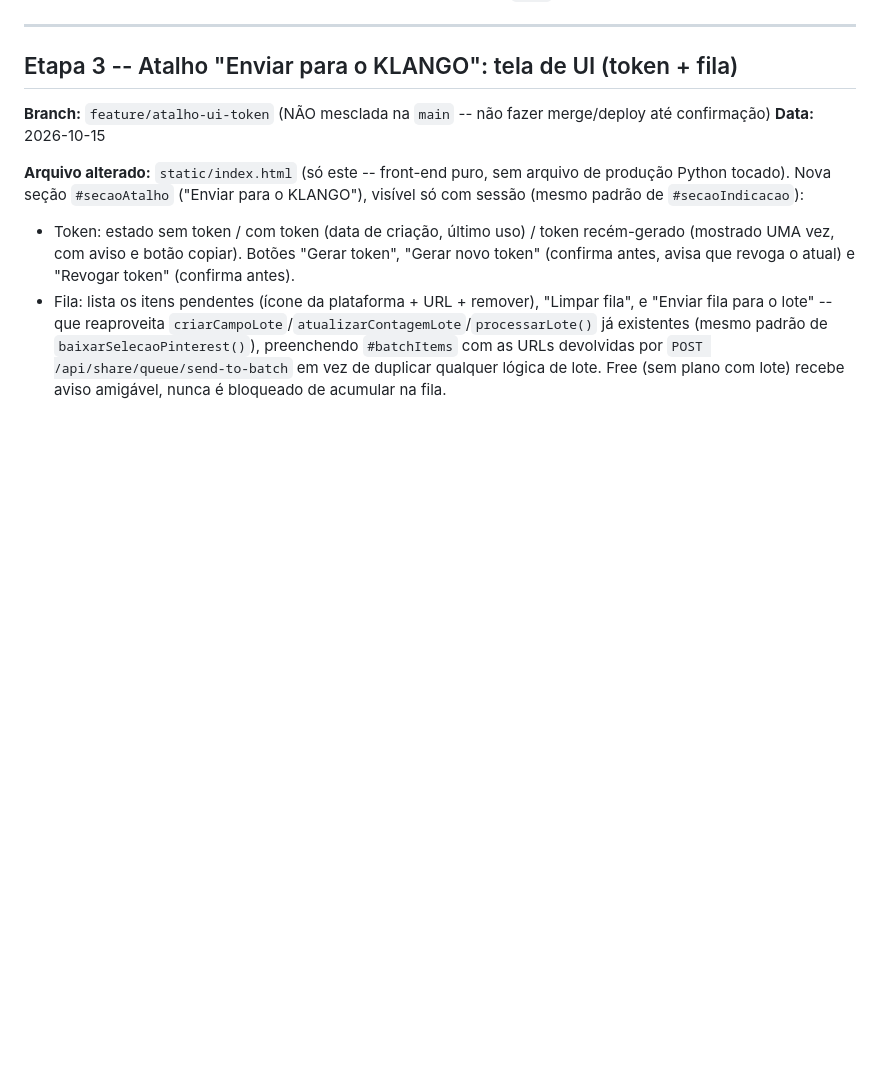
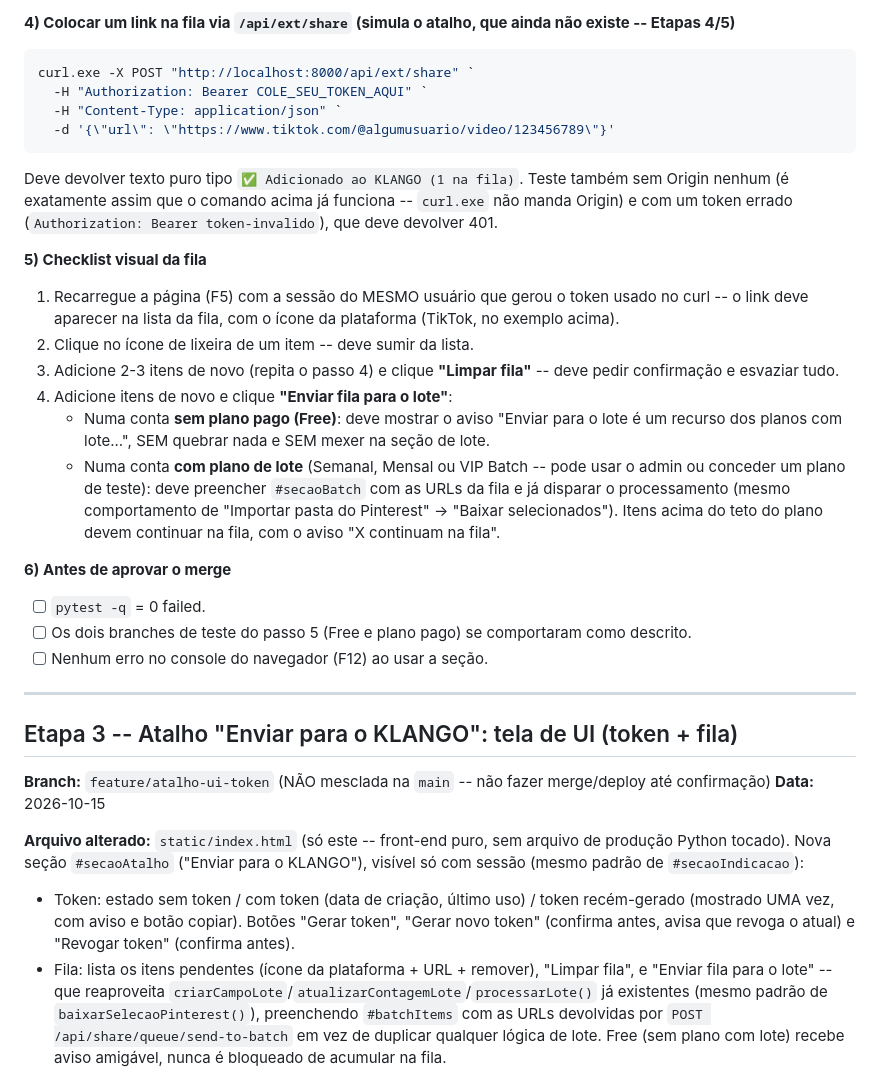
Before and after one commit to igoranoruan/minhocadojardim, a Markdown page: TESTES_PENDENTES.md, the part around one of its changes. Rendered like a GitHub page; blank space fills up the shorter version.

````diff
--- a/TESTES_PENDENTES.md
+++ b/TESTES_PENDENTES.md
@@ -8,3 +83,33 @@ pode ser mesclada na `main`.
+**4) Colocar um link na fila via `/api/ext/share` (simula o atalho, que ainda não existe --
+Etapas 4/5)**
+```powershell
+curl.exe -X POST "http://localhost:8000/api/ext/share" `
+  -H "Authorization: Bearer COLE_SEU_TOKEN_AQUI" `
+  -H "Content-Type: application/json" `
+  -d '{\"url\": \"https://www.tiktok.com/@algumusuario/video/123456789\"}'
+```
+Deve devolver texto puro tipo `✅ Adicionado ao KLANGO (1 na fila)`. Teste também sem Origin
+nenhum (é exatamente assim que o comando acima já funciona -- `curl.exe` não manda Origin) e com
+um token errado (`Authorization: Bearer token-invalido`), que deve devolver 401.
+
+**5) Checklist visual da fila**
+1. Recarregue a página (F5) com a sessão do MESMO usuário que gerou o token usado no curl -- o
+   link deve aparecer na lista da fila, com o ícone da plataforma (TikTok, no exemplo acima).
+2. Clique no ícone de lixeira de um item -- deve sumir da lista.
+3. Adicione 2-3 itens de novo (repita o passo 4) e clique **"Limpar fila"** -- deve pedir
+   confirmação e esvaziar tudo.
+4. Adicione itens de novo e clique **"Enviar fila para o lote"**:
+   - Numa conta **sem plano pago (Free)**: deve mostrar o aviso "Enviar para o lote é um recurso
+     dos planos com lote...", SEM quebrar nada e SEM mexer na seção de lote.
+   - Numa conta **com plano de lote** (Semanal, Mensal ou VIP Batch -- pode usar o admin ou
+     conceder um plano de teste): deve preencher `#secaoBatch` com as URLs da fila e já disparar o
+     processamento (mesmo comportamento de "Importar pasta do Pinterest" → "Baixar selecionados").
+     Itens acima do teto do plano devem continuar na fila, com o aviso "X continuam na fila".
+
+**6) Antes de aprovar o merge**
+- [ ] `pytest -q` = 0 failed.
+- [ ] Os dois branches de teste do passo 5 (Free e plano pago) se comportaram como descrito.
+- [ ] Nenhum erro no console do navegador (F12) ao usar a seção.
 
 ---
 
````
Also changed, not shown: other parts of TESTES_PENDENTES.md (+75 -0 lines).
